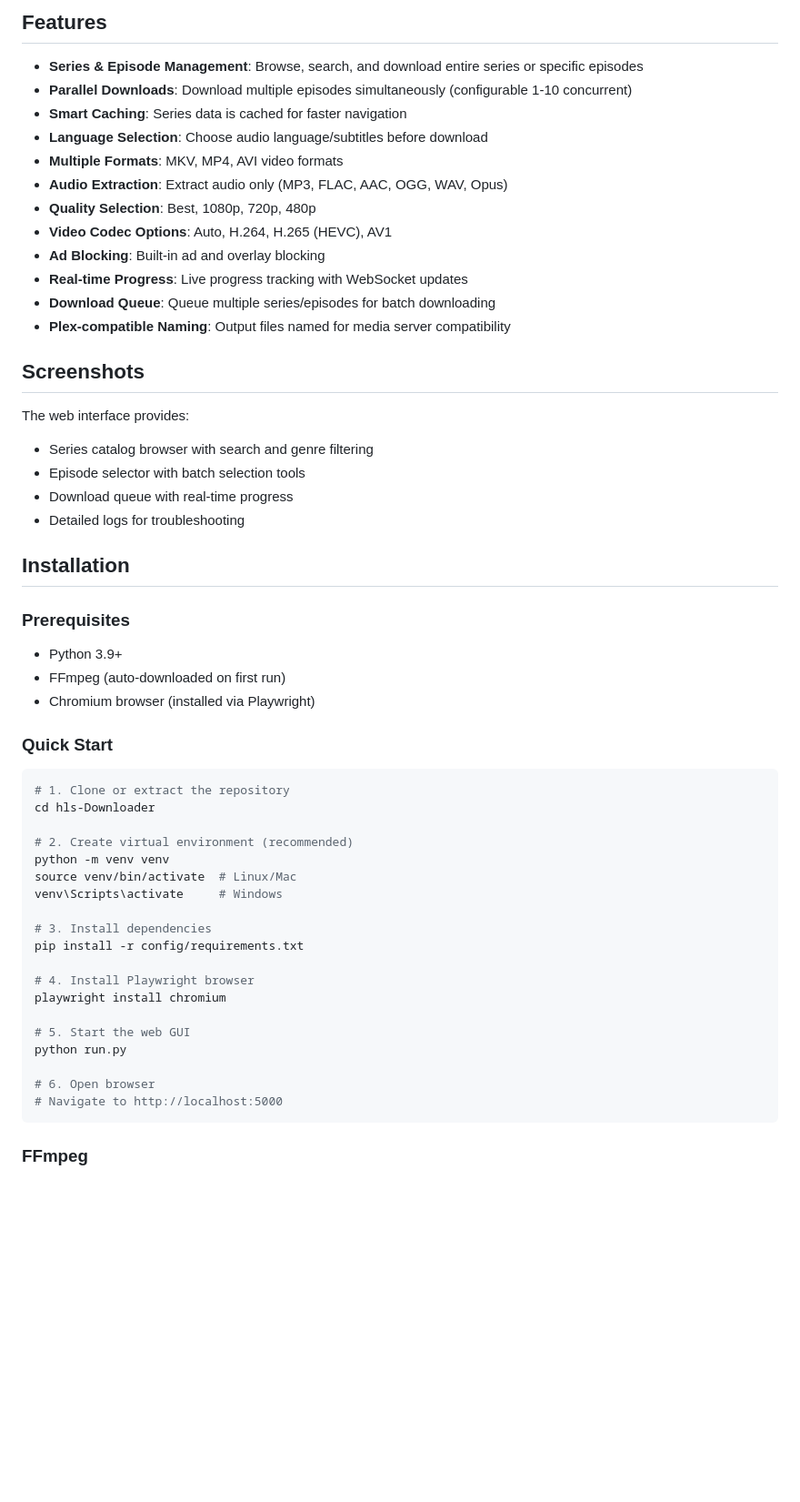
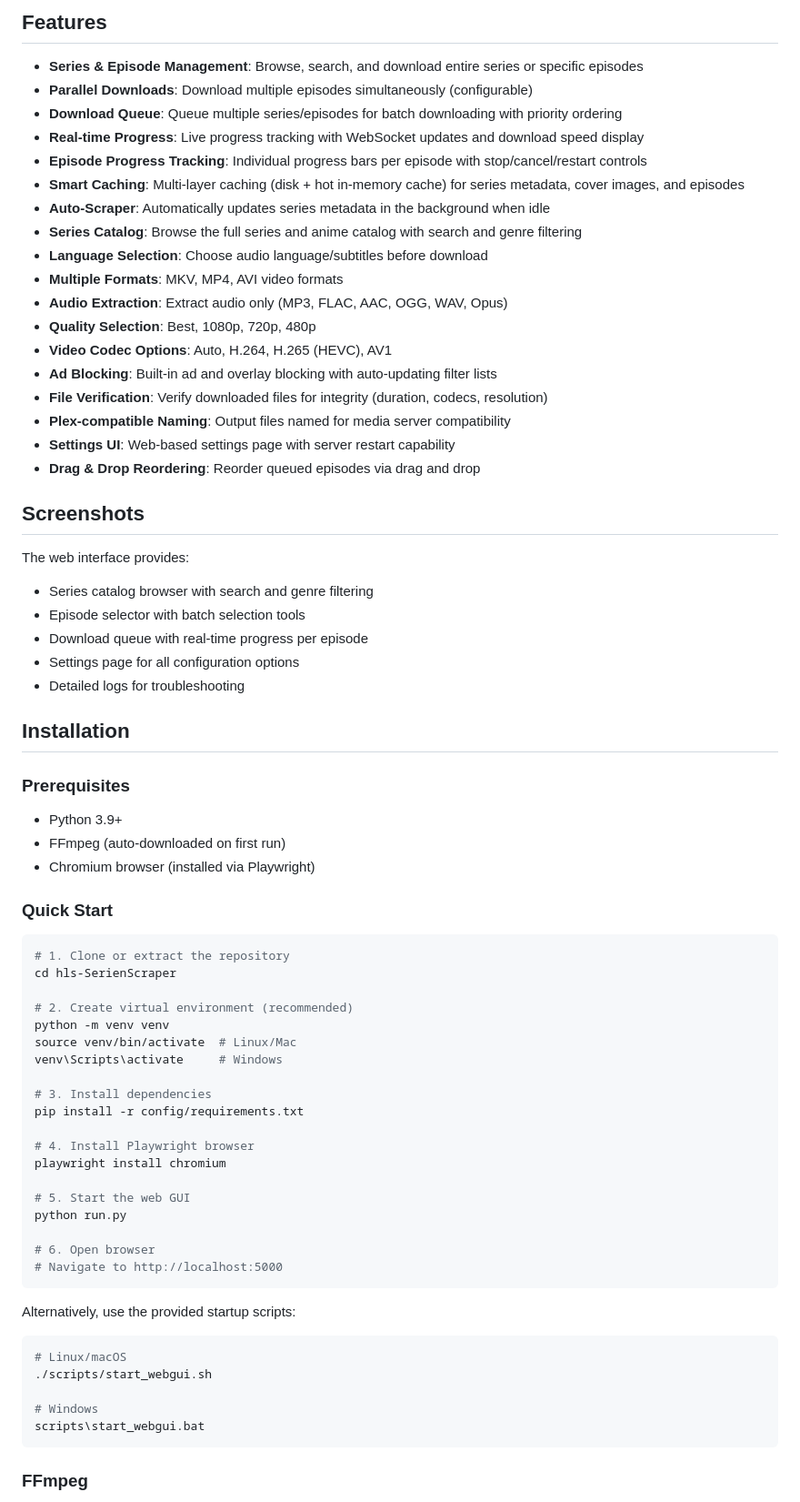
Before and after one commit to Limplom/hls-SerienScraper, a Markdown page: README.md, the part around one of its changes. Shown at 91% size. Rendered like a GitHub page; blank space fills up the shorter version.

````diff
--- a/README.md
+++ b/README.md
@@ -5,24 +5,31 @@ Automated HLS video stream downloader with modern web interface.
 ## Features
 
 - **Series & Episode Management**: Browse, search, and download entire series or specific episodes
-- **Parallel Downloads**: Download multiple episodes simultaneously (configurable 1-10 concurrent)
-- **Smart Caching**: Series data is cached for faster navigation
+- **Parallel Downloads**: Download multiple episodes simultaneously (configurable)
+- **Download Queue**: Queue multiple series/episodes for batch downloading with priority ordering
+- **Real-time Progress**: Live progress tracking with WebSocket updates and download speed display
+- **Episode Progress Tracking**: Individual progress bars per episode with stop/cancel/restart controls
+- **Smart Caching**: Multi-layer caching (disk + hot in-memory cache) for series metadata, cover images, and episodes
+- **Auto-Scraper**: Automatically updates series metadata in the background when idle
+- **Series Catalog**: Browse the full series and anime catalog with search and genre filtering
 - **Language Selection**: Choose audio language/subtitles before download
 - **Multiple Formats**: MKV, MP4, AVI video formats
 - **Audio Extraction**: Extract audio only (MP3, FLAC, AAC, OGG, WAV, Opus)
 - **Quality Selection**: Best, 1080p, 720p, 480p
 - **Video Codec Options**: Auto, H.264, H.265 (HEVC), AV1
-- **Ad Blocking**: Built-in ad and overlay blocking
-- **Real-time Progress**: Live progress tracking with WebSocket updates
-- **Download Queue**: Queue multiple series/episodes for batch downloading
+- **Ad Blocking**: Built-in ad and overlay blocking with auto-updating filter lists
+- **File Verification**: Verify downloaded files for integrity (duration, codecs, resolution)
 - **Plex-compatible Naming**: Output files named for media server compatibility
+- **Settings UI**: Web-based settings page with server restart capability
+- **Drag & Drop Reordering**: Reorder queued episodes via drag and drop
 
 ## Screenshots
 
 The web interface provides:
 - Series catalog browser with search and genre filtering
 - Episode selector with batch selection tools
-- Download queue with real-time progress
+- Download queue with real-time progress per episode
+- Settings page for all configuration options
 - Detailed logs for troubleshooting
 
 ## Installation
@@ -37,7 +44,7 @@ The web interface provides:
 
 ```bash
 # 1. Clone or extract the repository
-cd hls-Downloader
+cd hls-SerienScraper
 
 # 2. Create virtual environment (recommended)
 python -m venv venv
@@ -57,6 +64,15 @@ python run.py
 # Navigate to http://localhost:5000
 ```
 
+Alternatively, use the provided startup scripts:
+```bash
+# Linux/macOS
+./scripts/start_webgui.sh
+
+# Windows
+scripts\start_webgui.bat
+```
+
 ### FFmpeg
 
 FFmpeg is required for video processing and conversion. The tool will **automatically download** FFmpeg on first run if it's not found on your system.
````
Also changed, not shown: other parts of README.md (+77 -34 lines).
